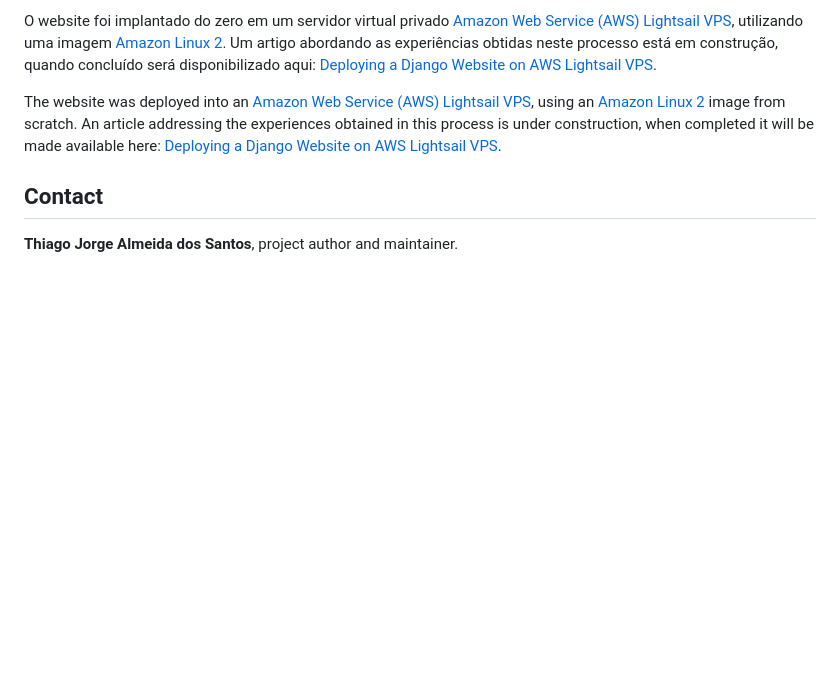
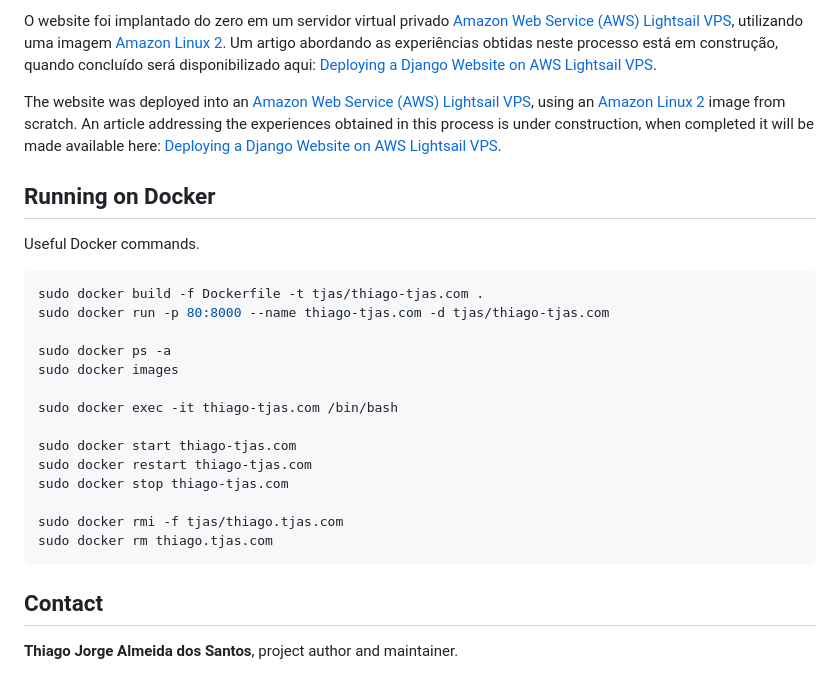
Before and after one commit to tjas/thiago-tjas.com, a Markdown page: README.md, the part around the change. Drawn GitHub-style; folded sections open; blank space fills up the shorter version.

````diff
--- a/README.md
+++ b/README.md
@@ -32,6 +32,27 @@ O website foi implantado do zero em um servidor virtual privado [Amazon Web Serv
 
 The website was deployed into an [Amazon Web Service (AWS) Lightsail VPS](https://aws.amazon.com/lightsail/), using an [Amazon Linux 2](https://aws.amazon.com/amazon-linux-2/) image from scratch. An article addressing the experiences obtained in this process is under construction, when completed it will be made available here: [Deploying a Django Website on AWS Lightsail VPS](./ARTICLE_DEPLOYNG_A_DJANGO_WEBSITE_ON_AWS_LIGHTSAIL_VPS.md).
 
+## Running on Docker
+
+Useful Docker commands.
+
+```sh
+sudo docker build -f Dockerfile -t tjas/thiago-tjas.com .
+sudo docker run -p 80:8000 --name thiago-tjas.com -d tjas/thiago-tjas.com
+
+sudo docker ps -a
+sudo docker images
+
+sudo docker exec -it thiago-tjas.com /bin/bash
+
+sudo docker start thiago-tjas.com
+sudo docker restart thiago-tjas.com
+sudo docker stop thiago-tjas.com
+
+sudo docker rmi -f tjas/thiago.tjas.com
+sudo docker rm thiago.tjas.com
+```
+
 ## Contact
 
 **Thiago Jorge Almeida dos Santos**, project author and maintainer.
````
